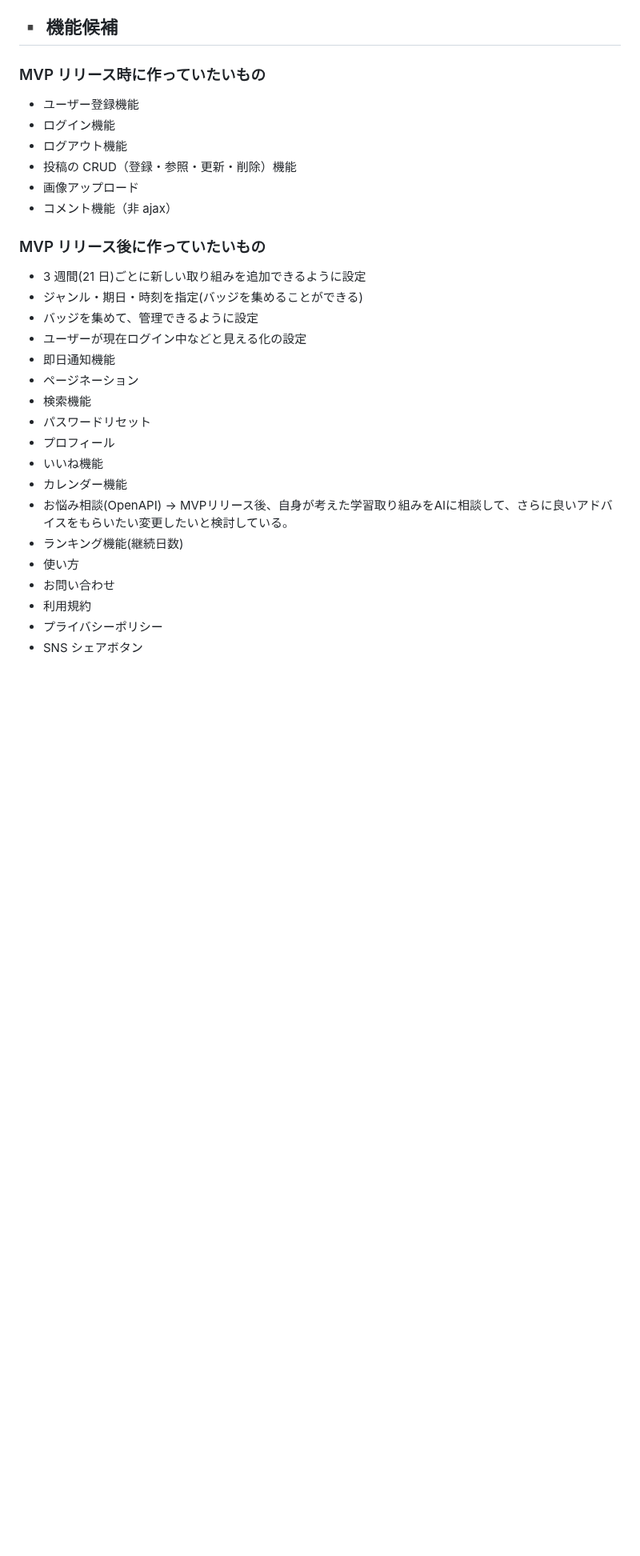
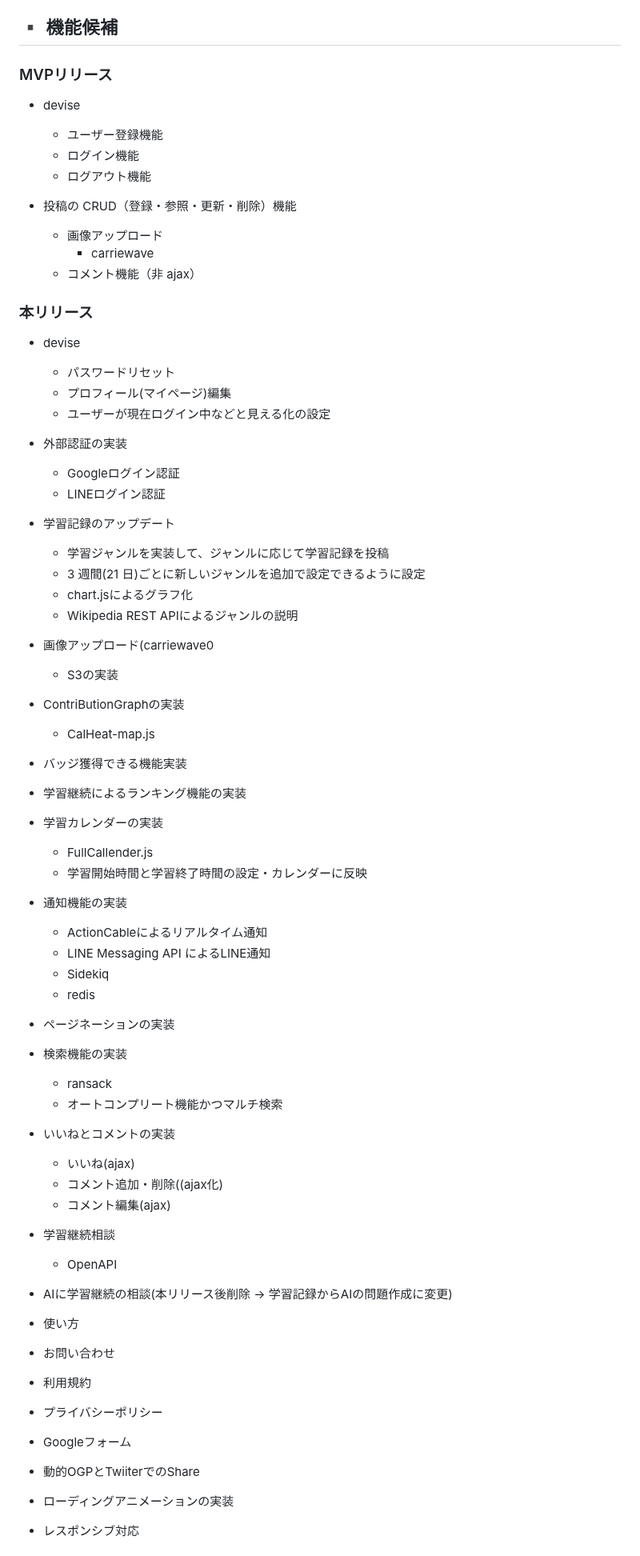
Before and after one commit to RyoTanaka19/Program-Routine-Mate, a Markdown page: README.md, the part around one of its changes. Shown at 80% size. Drawn GitHub-style; blank space fills up the shorter version.

Commit message:
Update README.md 1回目

```diff
--- a/README.md
+++ b/README.md
@@ -76,33 +97,75 @@ Mattermost や Discode というコミュニケーションサービスを使っ
 
 ## ▪️ 機能候補
 
-### MVP リリース時に作っていたいもの
+### MVPリリース
 
-- ユーザー登録機能
-- ログイン機能
-- ログアウト機能
+- devise
+  - ユーザー登録機能
+  - ログイン機能
+  - ログアウト機能
+
 - 投稿の CRUD（登録・参照・更新・削除）機能
-- 画像アップロード
-- コメント機能（非 ajax）
+  - 画像アップロード
+    - carriewave
+  - コメント機能（非 ajax）
 
-### MVP リリース後に作っていたいもの
+### 本リリース
 
-- 3 週間(21 日)ごとに新しい取り組みを追加できるように設定
-- ジャンル・期日・時刻を指定(バッジを集めることができる)
-- バッジを集めて、管理できるように設定
-- ユーザーが現在ログイン中などと見える化の設定
-- 即日通知機能
-- ページネーション
-- 検索機能
-- パスワードリセット
-- プロフィール
-- いいね機能
-- カレンダー機能
-- お悩み相談(OpenAPI) → MVPリリース後、自身が考えた学習取り組みをAIに相談して、さらに良いアドバイスをもらいたい変更したいと検討している。
-- ランキング機能(継続日数)
+ - devise
+   - パスワードリセット
+   - プロフィール(マイページ)編集
+   - ユーザーが現在ログイン中などと見える化の設定
+
+- 外部認証の実装
+  - Googleログイン認証
+  - LINEログイン認証
+
+- 学習記録のアップデート
+  - 学習ジャンルを実装して、ジャンルに応じて学習記録を投稿
+  - 3 週間(21 日)ごとに新しいジャンルを追加で設定できるように設定
+  - chart.jsによるグラフ化
+  - Wikipedia REST APIによるジャンルの説明
+
+- 画像アップロード(carriewave0
+  - S3の実装
+
+- ContriButionGraphの実装
+  - CalHeat-map.js
+
+- バッジ獲得できる機能実装
+- 学習継続によるランキング機能の実装
+
+- 学習カレンダーの実装
+  - FullCallender.js
+  - 学習開始時間と学習終了時間の設定・カレンダーに反映
+
+- 通知機能の実装
+  - ActionCableによるリアルタイム通知
+  -  LINE Messaging API によるLINE通知
+  -  Sidekiq
+  -  redis
+
+- ページネーションの実装
+
+- 検索機能の実装
+  - ransack
+  - オートコンプリート機能かつマルチ検索
+
+- いいねとコメントの実装
+  - いいね(ajax)
+  - コメント追加・削除((ajax化)
+  - コメント編集(ajax)
+
+- 学習継続相談
+  - OpenAPI
+ - AIに学習継続の相談(本リリース後削除 → 学習記録からAIの問題作成に変更)
+
 - 使い方
 - お問い合わせ
 - 利用規約
 - プライバシーポリシー
-- SNS シェアボタン
+- Googleフォーム
+- 動的OGPとTwiiterでのShare
+- ローディングアニメーションの実装
+- レスポンシブ対応
 
```
Also changed, not shown: other parts of README.md (+111 -61 lines).
